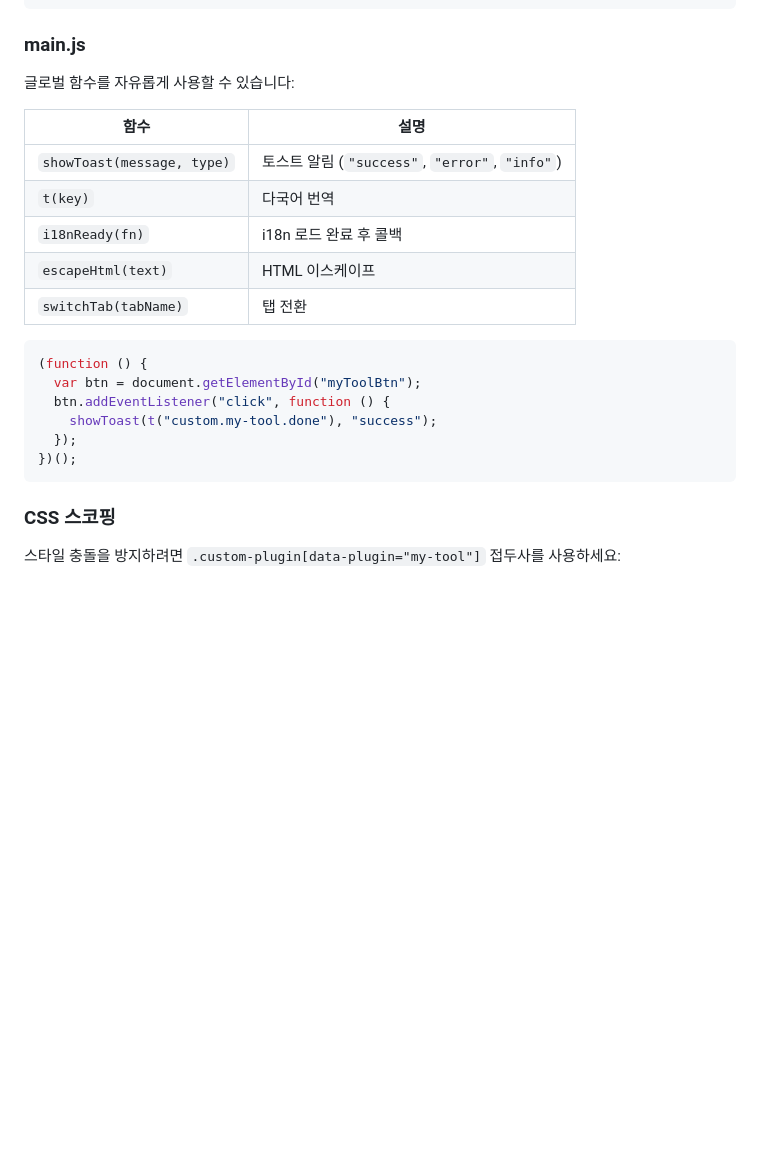
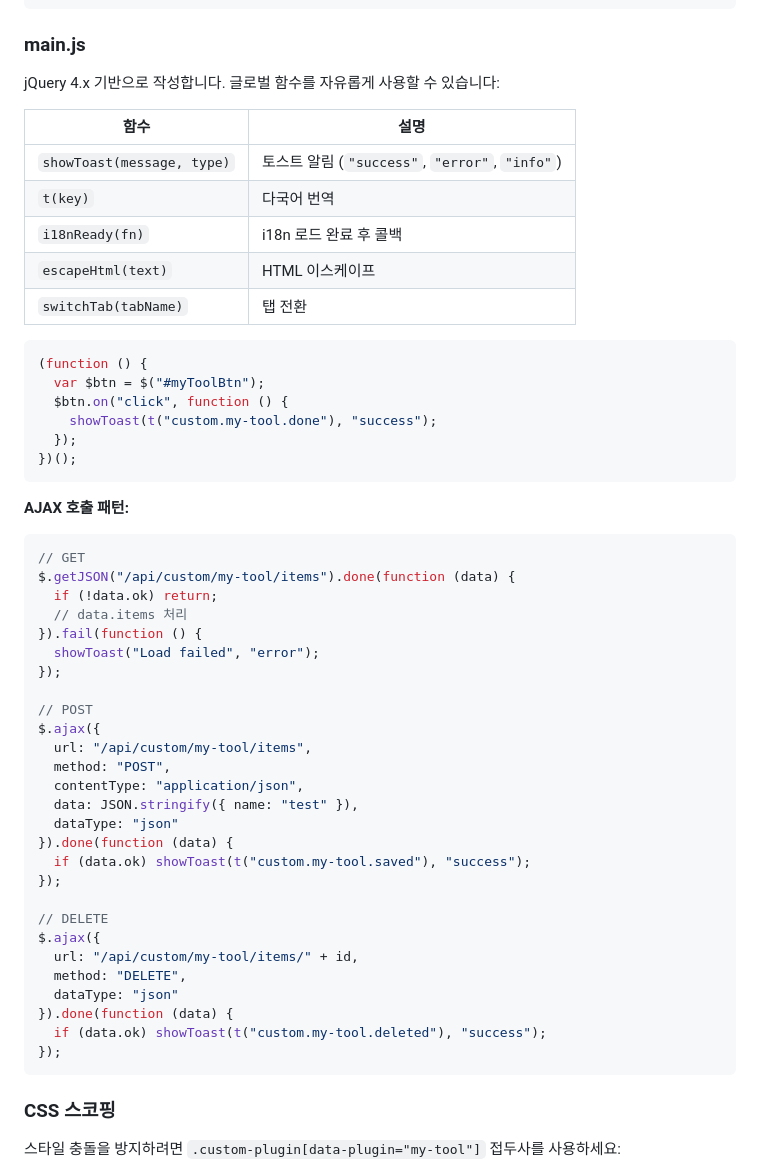
Before and after one commit to open-my-dev-com/personal-dev-tools, a Markdown page: docs/PLUGIN.md, the part around the change. GitHub-like rendering; blank space fills up the shorter version.

````diff
--- a/docs/PLUGIN.md
+++ b/docs/PLUGIN.md
@@ -93,7 +93,7 @@ custom/
 
 ### main.js
 
-글로벌 함수를 자유롭게 사용할 수 있습니다:
+jQuery 4.x 기반으로 작성합니다. 글로벌 함수를 자유롭게 사용할 수 있습니다:
 
 | 함수 | 설명 |
 |------|------|
@@ -105,11 +105,43 @@ custom/
 
 ```javascript
 (function () {
-  var btn = document.getElementById("myToolBtn");
-  btn.addEventListener("click", function () {
+  var $btn = $("#myToolBtn");
+  $btn.on("click", function () {
     showToast(t("custom.my-tool.done"), "success");
   });
 })();
+```
+
+**AJAX 호출 패턴:**
+
+```javascript
+// GET
+$.getJSON("/api/custom/my-tool/items").done(function (data) {
+  if (!data.ok) return;
+  // data.items 처리
+}).fail(function () {
+  showToast("Load failed", "error");
+});
+
+// POST
+$.ajax({
+  url: "/api/custom/my-tool/items",
+  method: "POST",
+  contentType: "application/json",
+  data: JSON.stringify({ name: "test" }),
+  dataType: "json"
+}).done(function (data) {
+  if (data.ok) showToast(t("custom.my-tool.saved"), "success");
+});
+
+// DELETE
+$.ajax({
+  url: "/api/custom/my-tool/items/" + id,
+  method: "DELETE",
+  dataType: "json"
+}).done(function (data) {
+  if (data.ok) showToast(t("custom.my-tool.deleted"), "success");
+});
 ```
 
 ### CSS 스코핑
````
Also changed, not shown: CLAUDE.md (+24 -3 lines).
